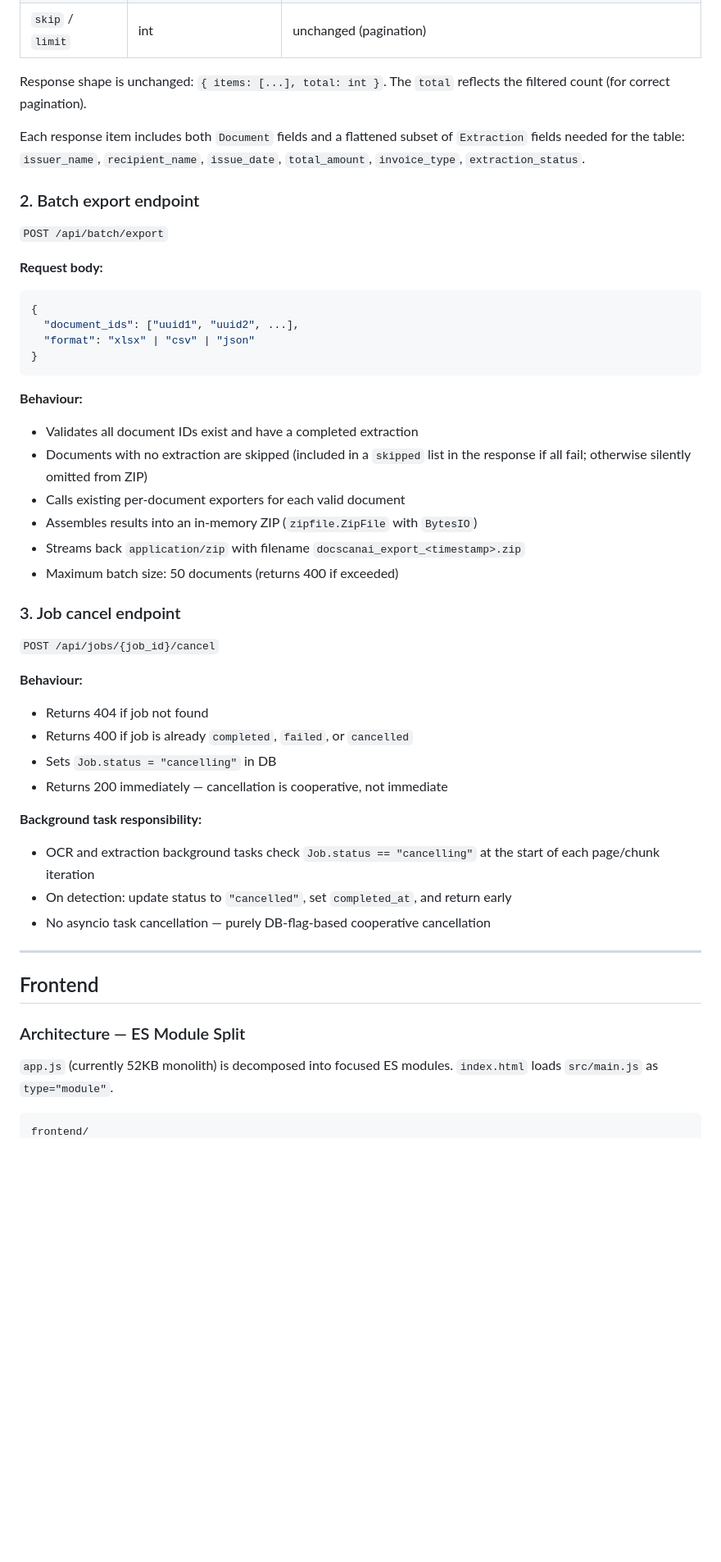
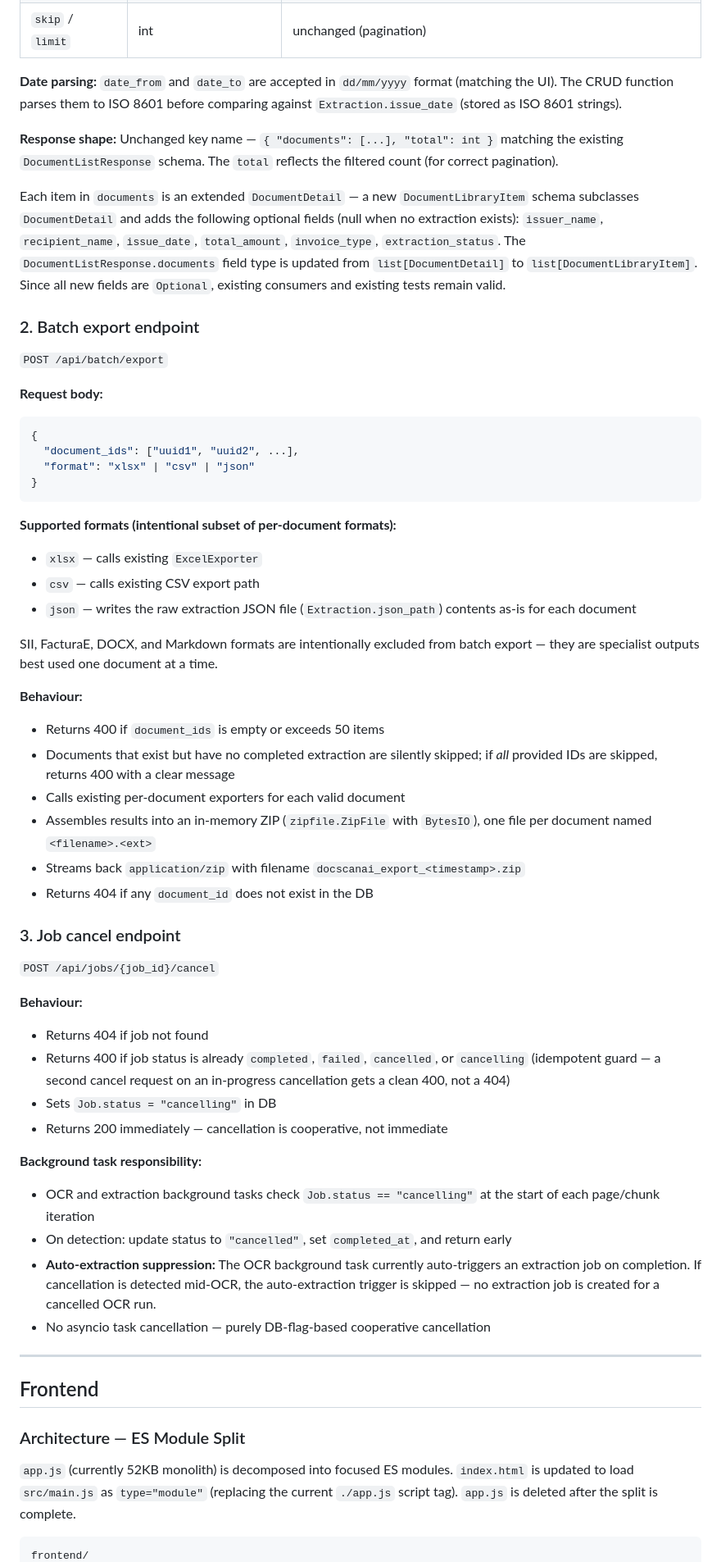
Before and after one commit to DavidSolanas/DocScan-AI, a Markdown page: docs/specs/2026-03-27-sprint7-design.md, the part around one of its changes. Shown at 82% size. Drawn GitHub-style; blank space fills up the shorter version.

Commit message:
docs: fix spec review issues — response schema, cancel guard, conftest note
Co-Authored-By: Claude Sonnet 4.6 <noreply@anthropic.com>

````diff
--- a/docs/specs/2026-03-27-sprint7-design.md
+++ b/docs/specs/2026-03-27-sprint7-design.md
@@ -47,9 +47,11 @@ Extend `GET /api/documents/` with optional query parameters. A new `list_documen
 | `sort_order` | enum | `asc` \| `desc` (default: `desc`) |
 | `skip` / `limit` | int | unchanged (pagination) |
 
-Response shape is unchanged: `{ items: [...], total: int }`. The `total` reflects the filtered count (for correct pagination).
+**Date parsing:** `date_from` and `date_to` are accepted in `dd/mm/yyyy` format (matching the UI). The CRUD function parses them to ISO 8601 before comparing against `Extraction.issue_date` (stored as ISO 8601 strings).
 
-Each response item includes both `Document` fields and a flattened subset of `Extraction` fields needed for the table: `issuer_name`, `recipient_name`, `issue_date`, `total_amount`, `invoice_type`, `extraction_status`.
+**Response shape:** Unchanged key name — `{ "documents": [...], "total": int }` matching the existing `DocumentListResponse` schema. The `total` reflects the filtered count (for correct pagination).
+
+Each item in `documents` is an extended `DocumentDetail` — a new `DocumentLibraryItem` schema subclasses `DocumentDetail` and adds the following optional fields (null when no extraction exists): `issuer_name`, `recipient_name`, `issue_date`, `total_amount`, `invoice_type`, `extraction_status`. The `DocumentListResponse.documents` field type is updated from `list[DocumentDetail]` to `list[DocumentLibraryItem]`. Since all new fields are `Optional`, existing consumers and existing tests remain valid.
 
 ### 2. Batch export endpoint
 
@@ -63,13 +65,20 @@ Each response item includes both `Document` fields and a flattened subset of `Ex
 }
 ```
 
+**Supported formats (intentional subset of per-document formats):**
+- `xlsx` — calls existing `ExcelExporter`
+- `csv` — calls existing CSV export path
+- `json` — writes the raw extraction JSON file (`Extraction.json_path`) contents as-is for each document
+
+SII, FacturaE, DOCX, and Markdown formats are intentionally excluded from batch export — they are specialist outputs best used one document at a time.
+
 **Behaviour:**
-- Validates all document IDs exist and have a completed extraction
-- Documents with no extraction are skipped (included in a `skipped` list in the response if all fail; otherwise silently omitted from ZIP)
+- Returns 400 if `document_ids` is empty or exceeds 50 items
+- Documents that exist but have no completed extraction are silently skipped; if _all_ provided IDs are skipped, returns 400 with a clear message
 - Calls existing per-document exporters for each valid document
-- Assembles results into an in-memory ZIP (`zipfile.ZipFile` with `BytesIO`)
+- Assembles results into an in-memory ZIP (`zipfile.ZipFile` with `BytesIO`), one file per document named `<filename>.<ext>`
 - Streams back `application/zip` with filename `docscanai_export_<timestamp>.zip`
-- Maximum batch size: 50 documents (returns 400 if exceeded)
+- Returns 404 if any `document_id` does not exist in the DB
 
 ### 3. Job cancel endpoint
 
@@ -77,13 +86,14 @@ Each response item includes both `Document` fields and a flattened subset of `Ex
 
 **Behaviour:**
 - Returns 404 if job not found
-- Returns 400 if job is already `completed`, `failed`, or `cancelled`
+- Returns 400 if job status is already `completed`, `failed`, `cancelled`, or `cancelling` (idempotent guard — a second cancel request on an in-progress cancellation gets a clean 400, not a 404)
 - Sets `Job.status = "cancelling"` in DB
 - Returns 200 immediately — cancellation is cooperative, not immediate
 
 **Background task responsibility:**
 - OCR and extraction background tasks check `Job.status == "cancelling"` at the start of each page/chunk iteration
 - On detection: update status to `"cancelled"`, set `completed_at`, and return early
+- **Auto-extraction suppression:** The OCR background task currently auto-triggers an extraction job on completion. If cancellation is detected mid-OCR, the auto-extraction trigger is skipped — no extraction job is created for a cancelled OCR run.
 - No asyncio task cancellation — purely DB-flag-based cooperative cancellation
 
 ---
@@ -92,7 +102,7 @@ Each response item includes both `Document` fields and a flattened subset of `Ex
 
 ### Architecture — ES Module Split
 
-`app.js` (currently 52KB monolith) is decomposed into focused ES modules. `index.html` loads `src/main.js` as `type="module"`.
+`app.js` (currently 52KB monolith) is decomposed into focused ES modules. `index.html` is updated to load `src/main.js` as `type="module"` (replacing the current `./app.js` script tag). `app.js` is deleted after the split is complete.
 
 ```
 frontend/
````
Also changed, not shown: other parts of docs/specs/2026-03-27-sprint7-design.md (+10 -7 lines).
